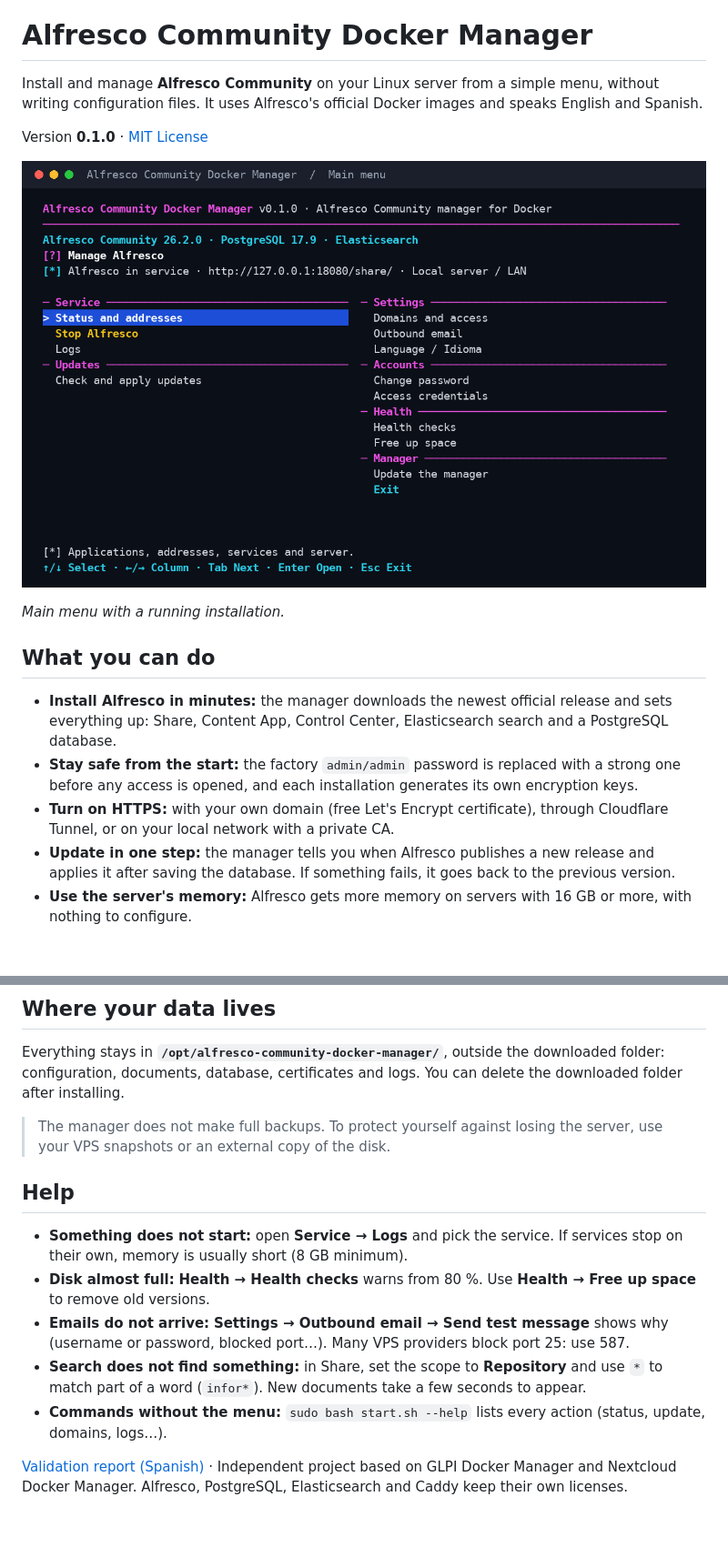
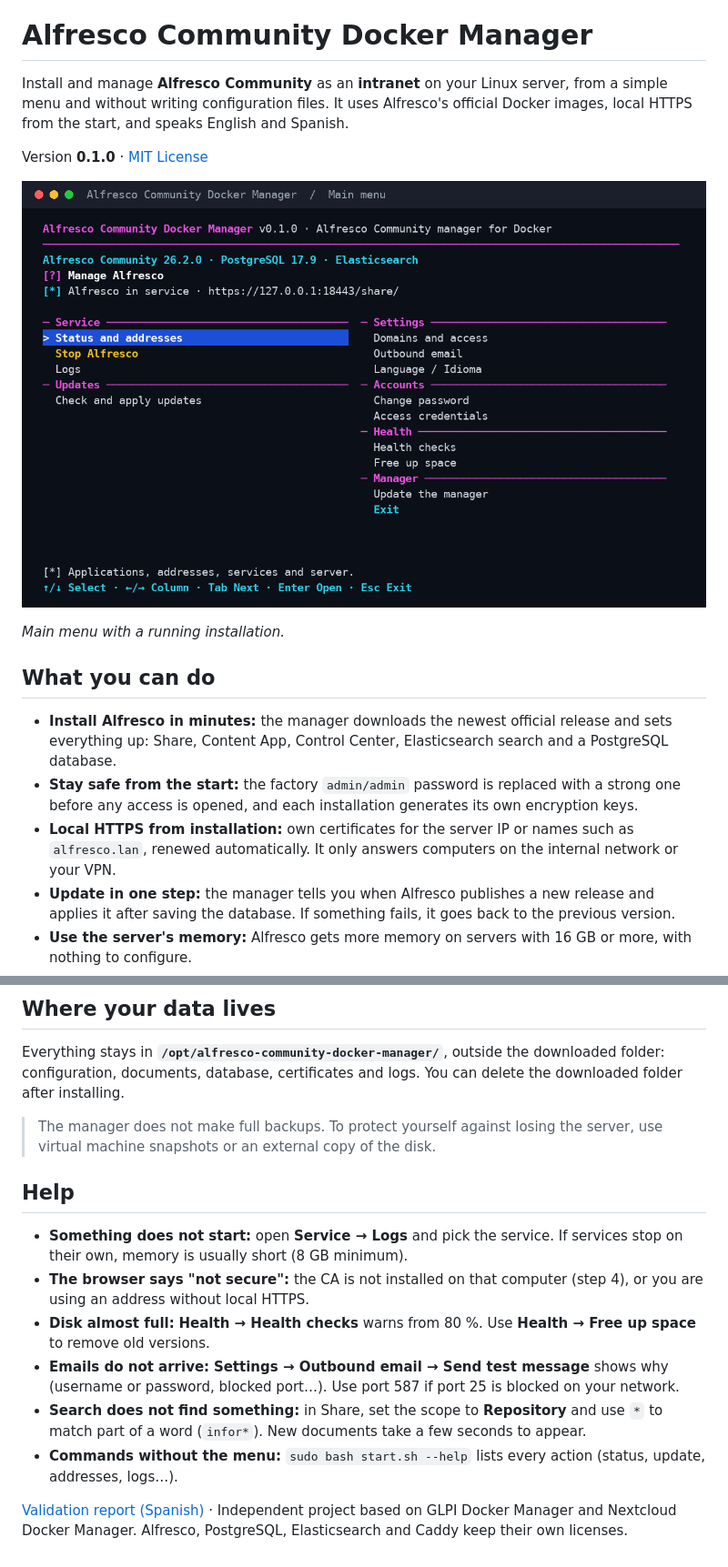
Before and after one commit to solqubit/alfresco-community-docker-manager, a Markdown page: README.en.md, 2 parts joined by grey strips. Shown at 91% size. GitHub-like rendering; pictures changed too: docs/images/main-menu-en.png; blank space fills up the shorter version.

```diff
--- a/README.en.md
+++ b/README.en.md
@@ -2,9 +2,10 @@
 
 # Alfresco Community Docker Manager
 
-Install and manage **Alfresco Community** on your Linux server from a simple
-menu, without writing configuration files. It uses Alfresco's official Docker
-images and speaks English and Spanish.
+Install and manage **Alfresco Community** as an **intranet** on your Linux
+server, from a simple menu and without writing configuration files. It uses
+Alfresco's official Docker images, local HTTPS from the start, and speaks
+English and Spanish.
 
 Version **0.1.0** · [MIT License](LICENSE)
 
@@ -18,10 +19,11 @@ Version **0.1.0** · [MIT License](LICENSE)
   release and sets everything up: Share, Content App, Control Center,
   Elasticsearch search and a PostgreSQL database.
 - **Stay safe from the start:** the factory `admin/admin` password is replaced
-  with a strong one before any access is opened, and each installation generates
-  its own encryption keys.
-- **Turn on HTTPS:** with your own domain (free Let's Encrypt certificate),
-  through Cloudflare Tunnel, or on your local network with a private CA.
+  with a strong one before any access is opened, and each installation
+  generates its own encryption keys.
+- **Local HTTPS from installation:** own certificates for the server IP or
+  names such as `alfresco.lan`, renewed automatically. It only answers
+  computers on the internal network or your VPN.
 - **Update in one step:** the manager tells you when Alfresco publishes a new
   release and applies it after saving the database. If something fails, it goes
   back to the previous version.
@@ -196,22 +200,24 @@ downloaded folder: configuration, documents, database, certificates and logs.
 You can delete the downloaded folder after installing.
 
 > The manager does not make full backups. To protect yourself against losing the
-> server, use your VPS snapshots or an external copy of the disk.
+> server, use virtual machine snapshots or an external copy of the disk.
 
 ## Help
 
 - **Something does not start:** open **Service → Logs** and pick the service.
   If services stop on their own, memory is usually short (8 GB minimum).
+- **The browser says "not secure":** the CA is not installed on that computer
+  (step 4), or you are using an address without local HTTPS.
 - **Disk almost full:** **Health → Health checks** warns from 80 %. Use
   **Health → Free up space** to remove old versions.
 - **Emails do not arrive:** **Settings → Outbound email → Send test message**
-  shows why (username or password, blocked port…). Many VPS providers block
-  port 25: use 587.
+  shows why (username or password, blocked port…). Use port 587 if port 25 is
+  blocked on your network.
 - **Search does not find something:** in Share, set the scope to
   **Repository** and use `*` to match part of a word (`infor*`). New documents
   take a few seconds to appear.
 - **Commands without the menu:** `sudo bash start.sh --help` lists every action
-  (status, update, domains, logs…).
+  (status, update, addresses, logs…).
 
 [Validation report (Spanish)](docs/VALIDACION.es.md) · Independent project based
 on GLPI Docker Manager and Nextcloud Docker Manager. Alfresco, PostgreSQL,
```
Also changed, not shown: other parts of README.en.md (+40 -38 lines), README.md (+56 -48 lines), docs/VALIDACION.es.md (+1 -0 lines), docs/images/main-menu-es.png, 11 other files.
